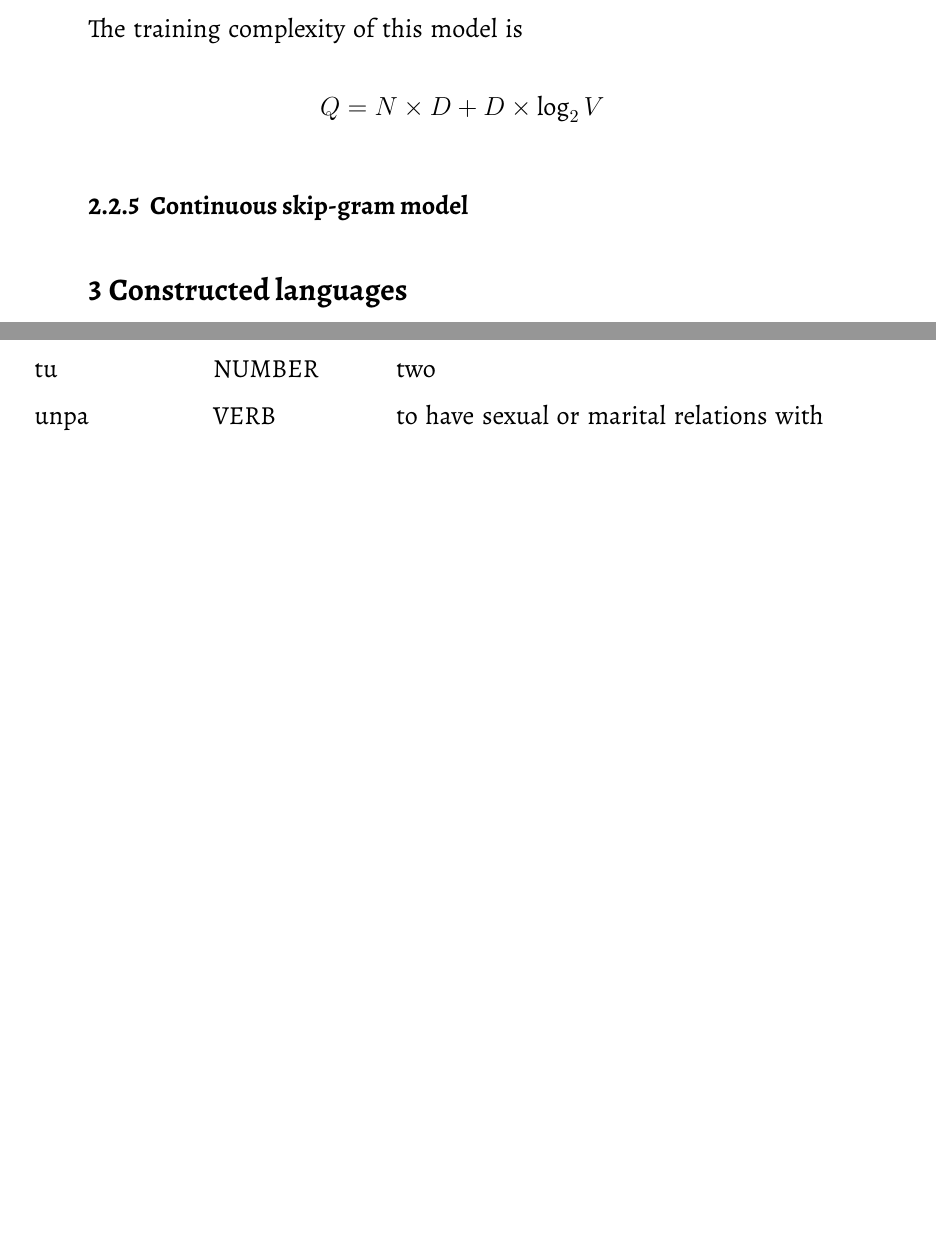
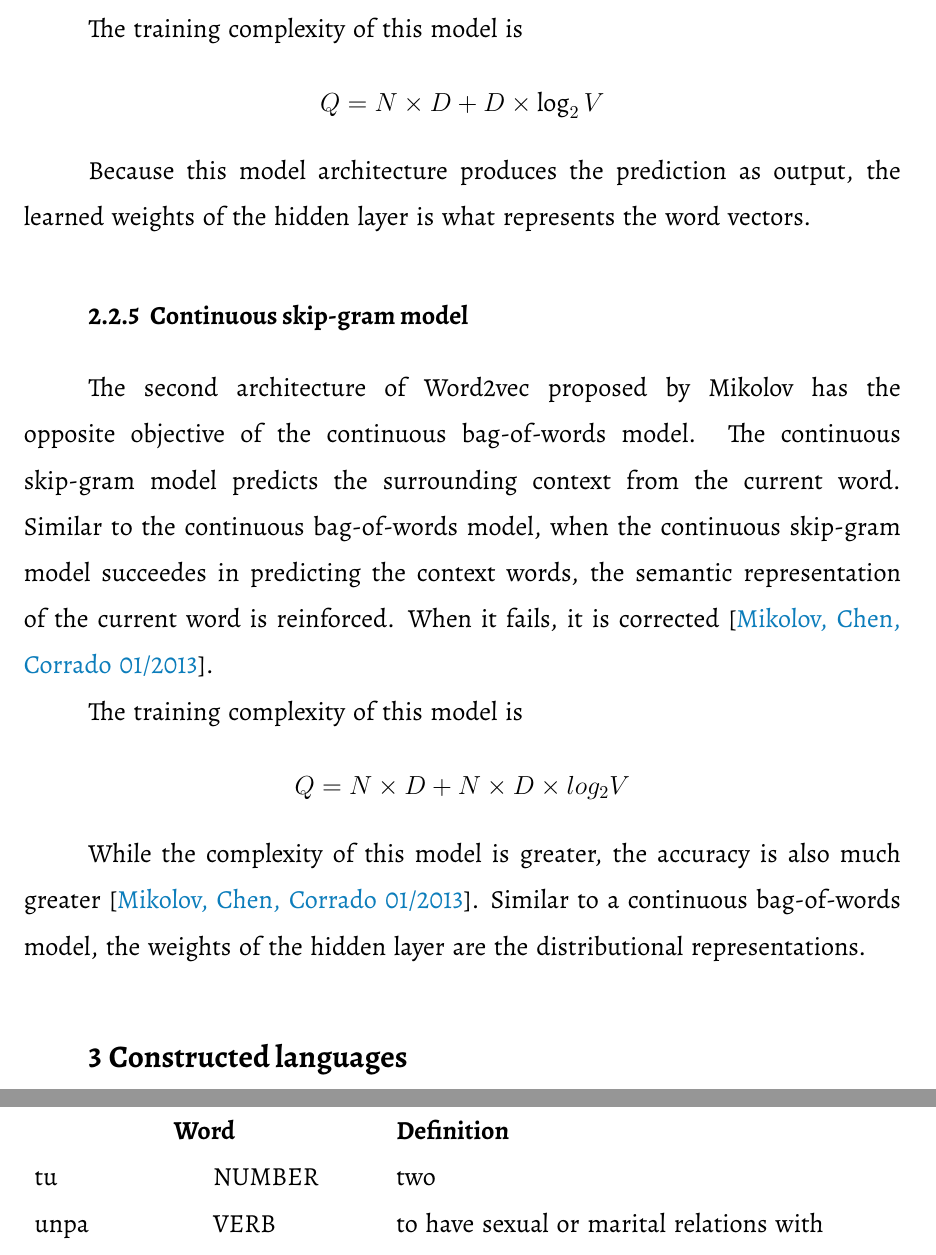
Before and after one commit to tsbohc/lipu-sona, a LaTeX thesis (latex/lipu.tex): two parts of pages 15 and 26 of 27 before the commit and two parts of pages 15 and 27 of 27 after it, joined at a grey line, cut so that both start at the same text, the shorter picture padded with empty space. Compiled offline with XeLaTeX; a missing font is replaced by an installed copy or a similar font.

Commit message:
add skipgram section

```diff
--- a/latex/lipu.tex
+++ b/latex/lipu.tex
@@ -21,6 +21,7 @@
 \usepackage{pgf}
 
 \usepackage{longtable}
+\usepackage{caption}
 \usepackage{multirow}
 
  %The min, mid and max values
@@ -514,14 +518,23 @@ This model attempts to predict the current word from the sum of the context vect
 
 The training complexity of this model is
 
-\[Q = N \times D + D \times \log_2{V}\]
+\[Q = N \times D + D \times \log_2{V}\]% }}}
+
+Because this model architecture produces the prediction as output, the learned weights of the hidden layer is what represents the word vectors.
 
 \subsubsection{Continuous skip-gram model}
+% {{{
+The second architecture of Word2vec proposed by Mikolov has the opposite objective of the continuous bag-of-words model. The continuous skip-gram model predicts the surrounding context from the current word. Similar to the continuous bag-of-words model, when the continuous skip-gram model succeedes in predicting the context words, the semantic representation of the current word is reinforced. When it fails, it is corrected \parencite{mikolov}.
+
+The training complexity of this model is
+
+\[Q = N \times D + N \times D \times log_2{V} \]
+
+While the complexity of this model is greater, the accuracy is also much greater \parencite{mikolov}. Similar to a continuous bag-of-words model, the weights of the hidden layer are the distributional representations.
+% }}}
 
 
 % \subsubsection{Contextualised embedding models}
-
-
 
 % model dimensionality
 
@@ -588,6 +601,10 @@ The dictionary of Toki Pona as it appears in Toki Pona: The Language of Good \pa
 % {{{
 \begin{longtable}{llp{10cm}}
   \multicolumn{2}{c}{\textbf{Word}} & \textbf{Definition} \\
+  \endfirsthead
+  \multicolumn{3}{c}{\tablename~\thetable: nimi pu} \\[0.25cm]
+  \multicolumn{2}{c}{\textbf{Word}} & \textbf{Definition} \\
+  \endhead
   a or kin & PARTICLE & (emphasis, emotion or confirmation) \\
   akesi & NOUN & non-cute animal; reptile, amphibian \\
   ala & ADJECTIVE & no, not, zero \\
```
Also changed, not shown: latex/sources.bib (+1 -0 lines), latex/lipu.pdf, latex/lipu.tex (19 more changed lines), 12 other files.
